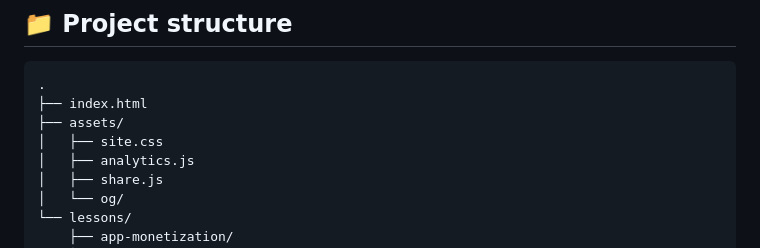
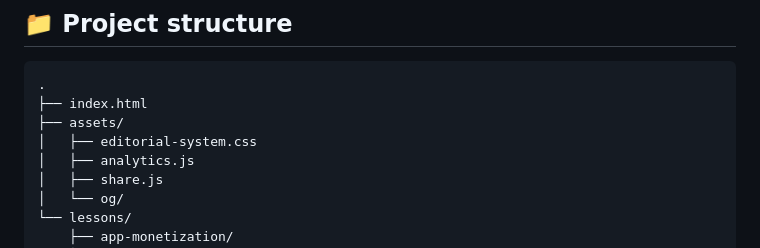
Before and after one commit to nekt-konnekt/Founders-Knowledge, a Markdown page: README.md, the part around the change. Drawn GitHub-style.

Commit message:
Update documentation to Reference 02 design system

```diff
--- a/README.md
+++ b/README.md
@@ -52,7 +52,7 @@ No database or publishing dashboard unless a real need justifies one.
 .
 ├── index.html
 ├── assets/
-│   ├── site.css
+│   ├── editorial-system.css
 │   ├── analytics.js
 │   ├── share.js
 │   └── og/
```
